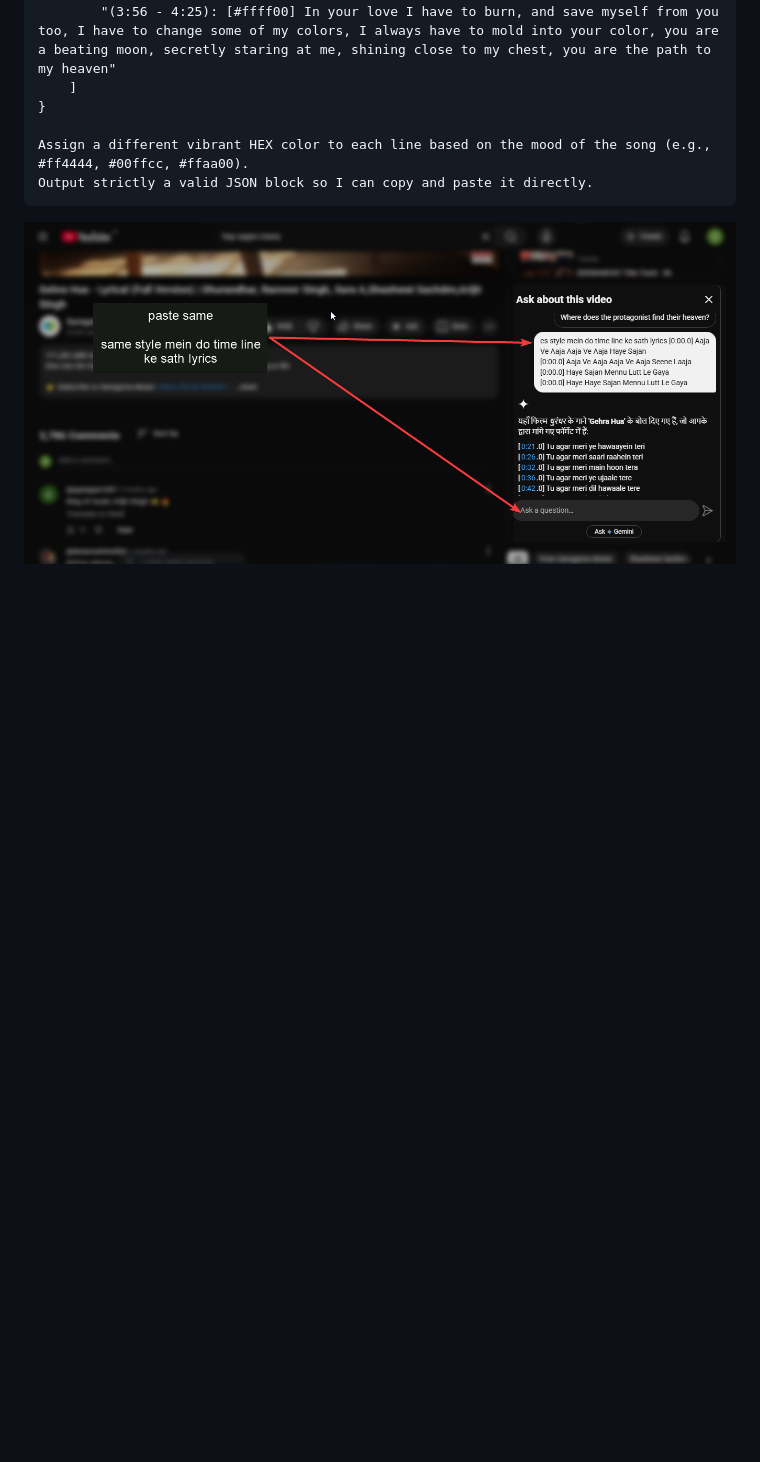
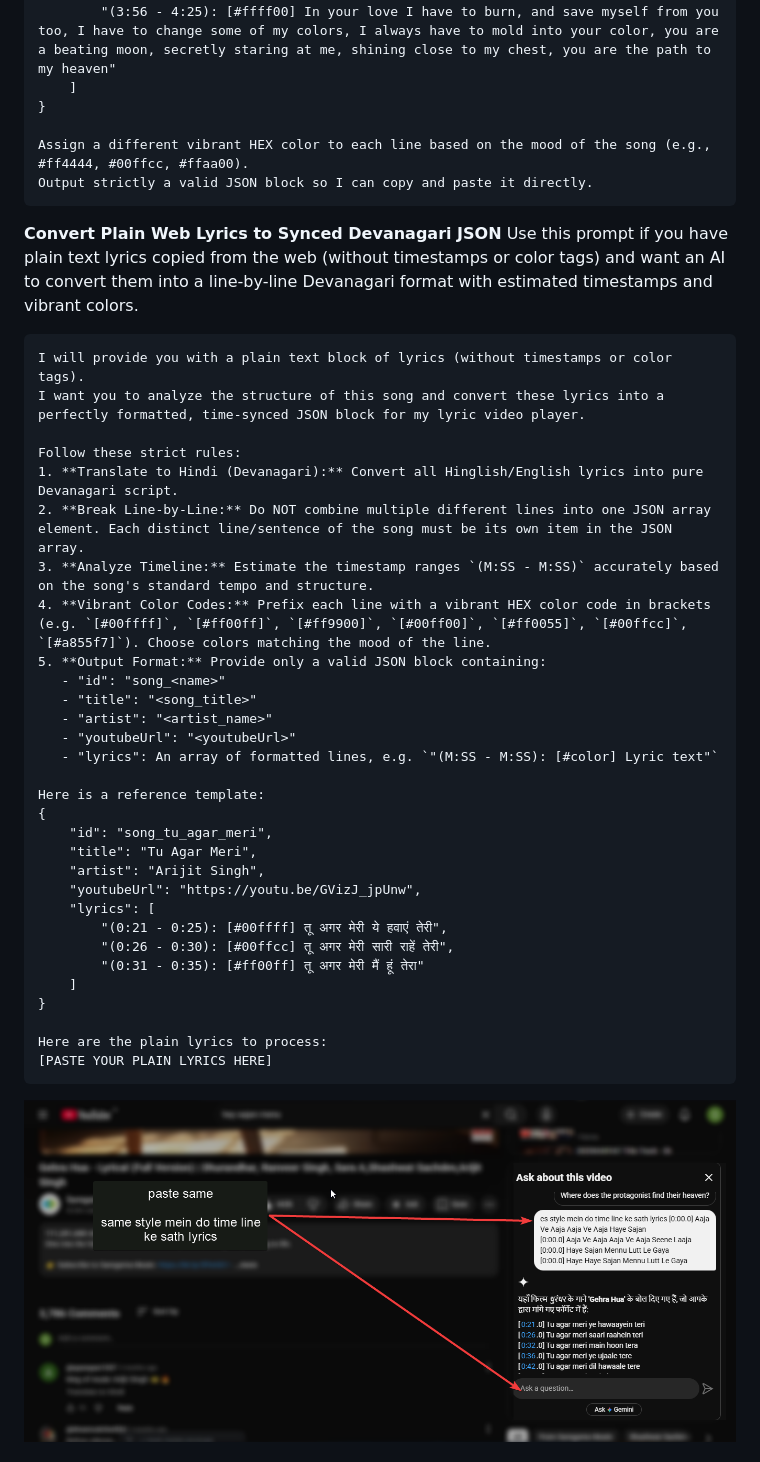
Before and after one commit to SudhirDevOps1/Song-and-Lyrics, a Markdown page: README.md, the part around the change. Drawn GitHub-style; blank space fills up the shorter version.

Commit message:
Add plain web lyrics conversion prompt to README.md

````diff
--- a/README.md
+++ b/README.md
@@ -147,6 +147,42 @@ Provide the output as a valid JSON object, strictly following this example:
 Assign a different vibrant HEX color to each line based on the mood of the song (e.g., #ff4444, #00ffcc, #ffaa00).
 Output strictly a valid JSON block so I can copy and paste it directly.
 ```
+
+**Convert Plain Web Lyrics to Synced Devanagari JSON**
+Use this prompt if you have plain text lyrics copied from the web (without timestamps or color tags) and want an AI to convert them into a line-by-line Devanagari format with estimated timestamps and vibrant colors.
+```text
+I will provide you with a plain text block of lyrics (without timestamps or color tags).
+I want you to analyze the structure of this song and convert these lyrics into a perfectly formatted, time-synced JSON block for my lyric video player.
+
+Follow these strict rules:
+1. **Translate to Hindi (Devanagari):** Convert all Hinglish/English lyrics into pure Devanagari script.
+2. **Break Line-by-Line:** Do NOT combine multiple different lines into one JSON array element. Each distinct line/sentence of the song must be its own item in the JSON array.
+3. **Analyze Timeline:** Estimate the timestamp ranges `(M:SS - M:SS)` accurately based on the song's standard tempo and structure.
+4. **Vibrant Color Codes:** Prefix each line with a vibrant HEX color code in brackets (e.g. `[#00ffff]`, `[#ff00ff]`, `[#ff9900]`, `[#00ff00]`, `[#ff0055]`, `[#00ffcc]`, `[#a855f7]`). Choose colors matching the mood of the line.
+5. **Output Format:** Provide only a valid JSON block containing:
+   - "id": "song_<name>"
+   - "title": "<song_title>"
+   - "artist": "<artist_name>"
+   - "youtubeUrl": "<youtubeUrl>"
+   - "lyrics": An array of formatted lines, e.g. `"(M:SS - M:SS): [#color] Lyric text"`
+
+Here is a reference template:
+{
+    "id": "song_tu_agar_meri",
+    "title": "Tu Agar Meri",
+    "artist": "Arijit Singh",
+    "youtubeUrl": "https://youtu.be/GVizJ_jpUnw",
+    "lyrics": [
+        "(0:21 - 0:25): [#00ffff] तू अगर मेरी ये हवाएं तेरी",
+        "(0:26 - 0:30): [#00ffcc] तू अगर मेरी सारी राहें तेरी",
+        "(0:31 - 0:35): [#ff00ff] तू अगर मेरी मैं हूं तेरा"
+    ]
+}
+
+Here are the plain lyrics to process:
+[PASTE YOUR PLAIN LYRICS HERE]
+```
+
 ![Request timestamps](img/step4.png)
 
 ### Step 5: Copy the Lyrics
````
